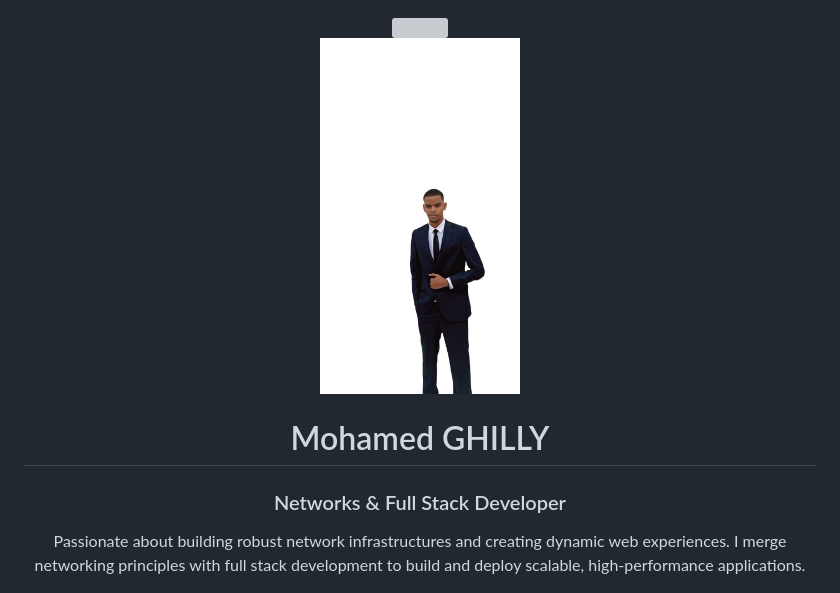
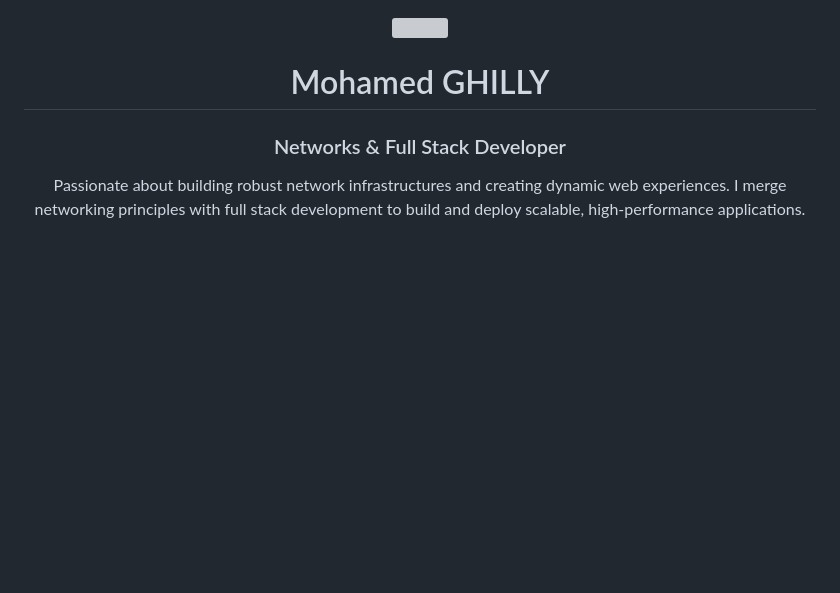
Before and after one commit to medghilly/medghilly, a Markdown page: README.md, the part around the change. Drawn GitHub-style; badges without logos; blank space fills up the shorter version; grey boxes are pictures that could not be loaded.

Commit message:
Remove profile image from README

```diff
--- a/README.md
+++ b/README.md
@@ -6,8 +6,6 @@
 
 <!-- Hero Section -->
 <div align="center">
-  <img src="image/mghilly.jpg" width="200" height="200" style="border-radius: 50%; border: 5px solid #3B82F6; margin-top: -100px; box-shadow: 0 10px 40px rgba(59, 130, 246, 0.4);"/>
-
   <h1 style="margin-top: 20px; font-size: 48px;">Mohamed GHILLY</h1>
   <h3 style="color: #3B82F6; font-weight: 600;">Networks & Full Stack Developer</h3>
 
```
